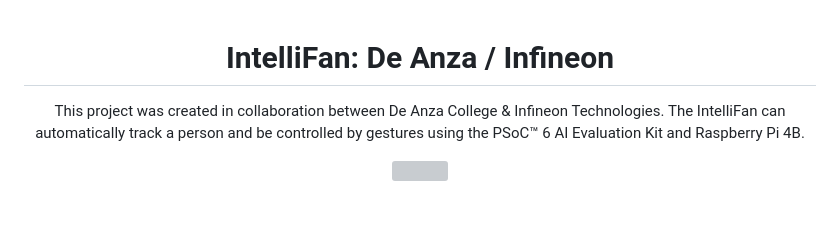
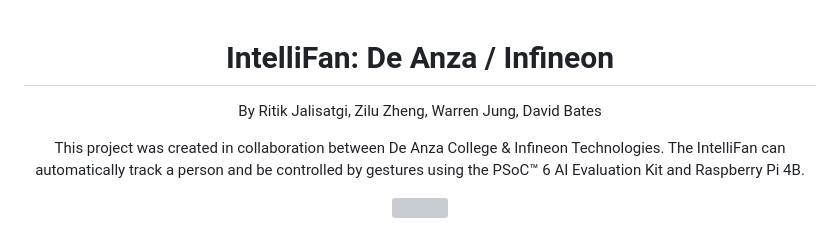
Before and after one commit to WarpRomo/IntelliFan, a Markdown page: README.md, the part around the change. GitHub-like rendering; blank space fills up the shorter version; grey boxes are pictures that could not be loaded.

```diff
--- a/README.md
+++ b/README.md
@@ -1,4 +1,5 @@
 <h1 align="center">IntelliFan: De Anza / Infineon</h1>
+<p align="center">By Ritik Jalisatgi, Zilu Zheng, Warren Jung, David Bates</p>
 <p align="center">This project was created in collaboration between De Anza College & Infineon Technologies. The IntelliFan can automatically track a person and be controlled by gestures using the PSoC™ 6 AI Evaluation Kit and Raspberry Pi 4B.</p>
 <p align="center">
 <img src="https://github.com/user-attachments/assets/9ee6153f-9952-4676-a248-9d9905c61d2a"></img>
```
